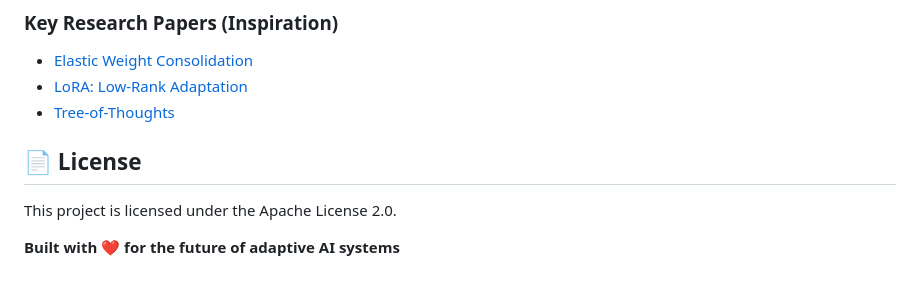
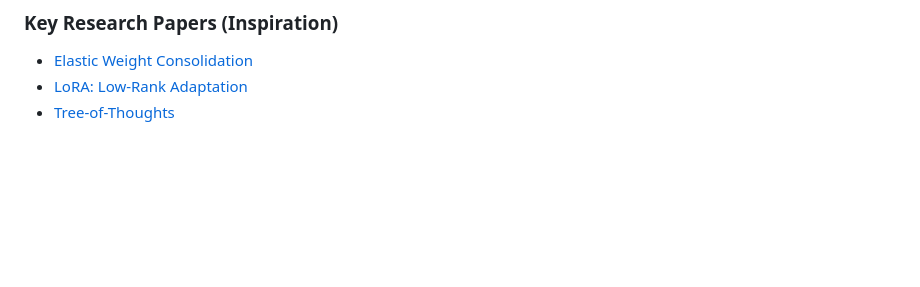
Before and after one commit to SirNosh/Neuroplastic-LLM, a Markdown page: README.md, the part around the change. GitHub-like rendering; blank space fills up the shorter version.

```diff
--- a/README.md
+++ b/README.md
@@ -325,11 +325,3 @@ The evaluation model uses both model-generated metrics (coherence, relevance, qu
 - [Elastic Weight Consolidation](https://arxiv.org/abs/1612.00796)
 - [LoRA: Low-Rank Adaptation](https://arxiv.org/abs/2106.09685)
 - [Tree-of-Thoughts](https://arxiv.org/abs/2305.10601)
-
-
-## 📄 License
-
-This project is licensed under the Apache License 2.0.
-
-
-**Built with ❤️ for the future of adaptive AI systems**
```
